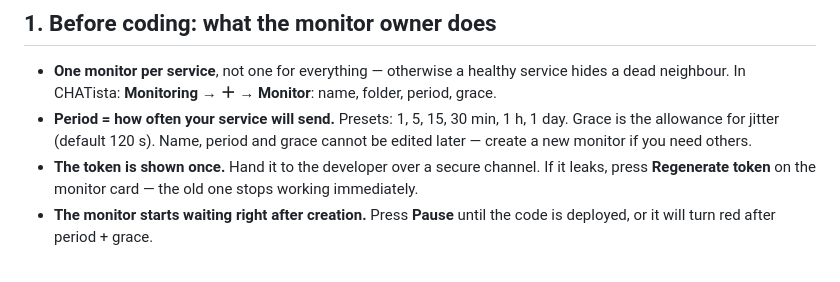
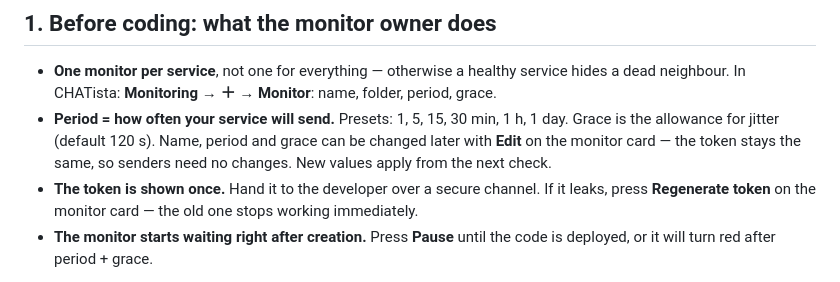
Before and after one commit to zenalex/nsg-connect-sdk, a Markdown page: docs/integration/pulse_dotnet_framework.md, the part around the change. Rendered like a GitHub page.

Commit message:
docs: Pulse monitors can be edited after creation (from monorepo cd51ba2f, docs only)
The guide said name, period and grace cannot be changed once a monitor
exists. Since monorepo cd51ba2f they can: Edit on the monitor card
(admin role), the token stays the same, new values apply from the next
check. Partial update, docs only — packages stay at the previous sync.

Co-Authored-By: Claude Opus 5 <noreply@anthropic.com>

```diff
--- a/docs/integration/pulse_dotnet_framework.md
+++ b/docs/integration/pulse_dotnet_framework.md
@@ -33,7 +33,9 @@ X-Pulse-Token: plt_<token>
   name, folder, period, grace.
 - **Period = how often your service will send.** Presets: 1, 5, 15, 30 min,
   1 h, 1 day. Grace is the allowance for jitter (default 120 s). Name, period
-  and grace cannot be edited later — create a new monitor if you need others.
+  and grace can be changed later with **Edit** on the monitor card — the token
+  stays the same, so senders need no changes. New values apply from the next
+  check.
 - **The token is shown once.** Hand it to the developer over a secure
   channel. If it leaks, press **Regenerate token** on the monitor card — the
   old one stops working immediately.
```
